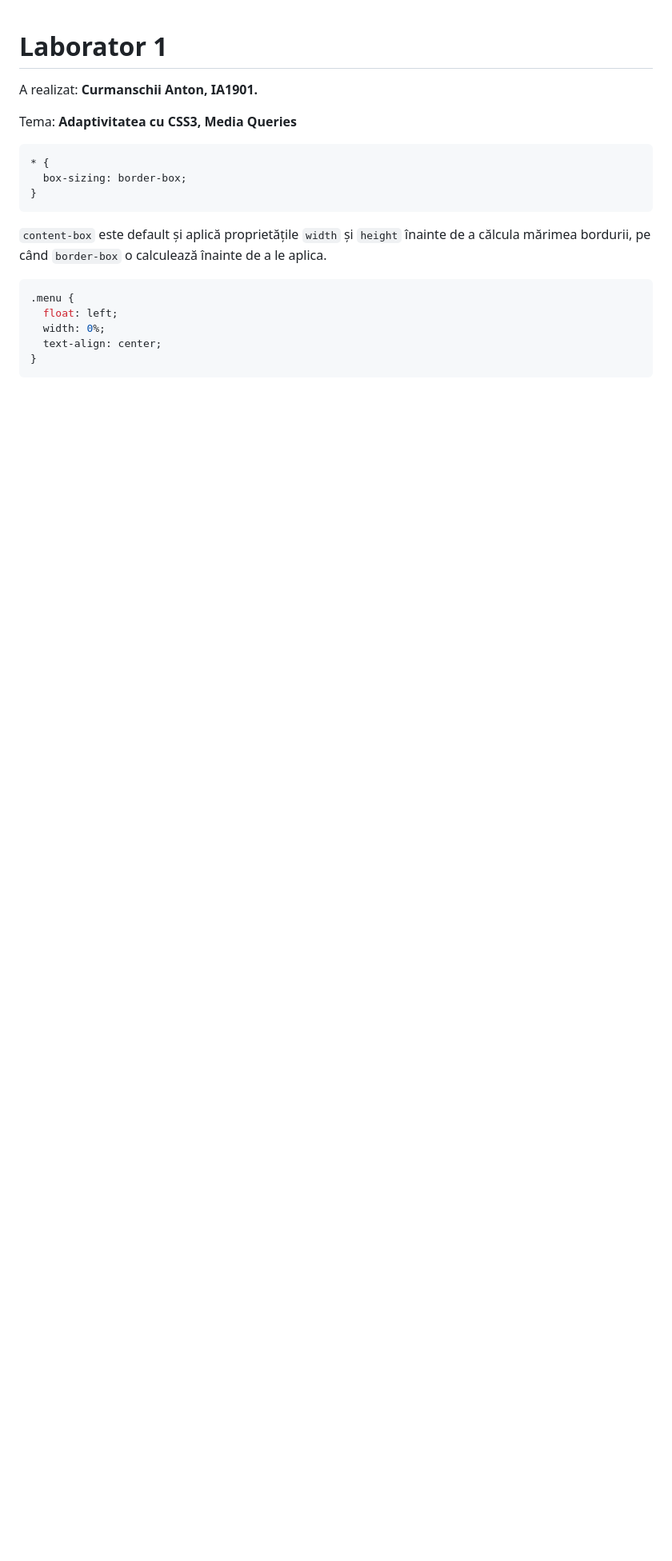
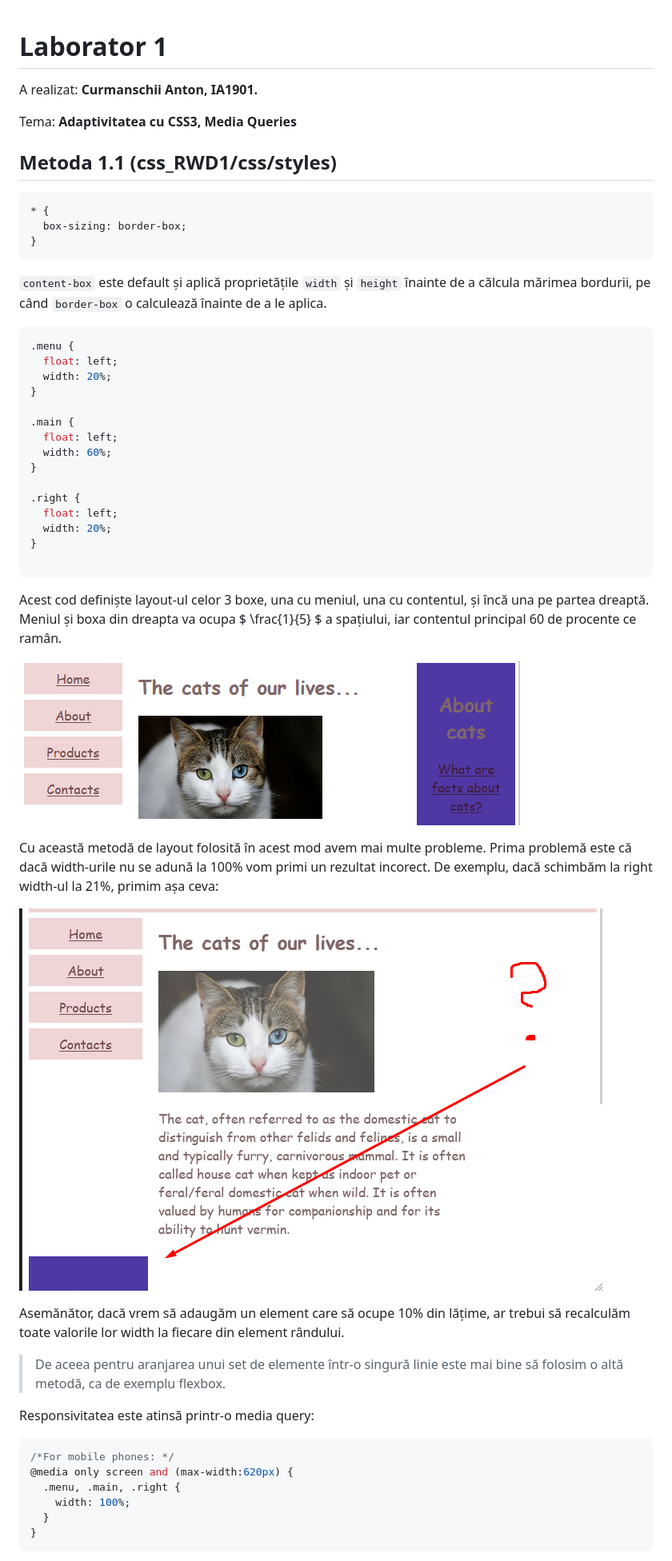
Before and after one commit to AntonC9018/uni_css, a Markdown page: Curmanschii_Anton_Laborator.md, the part around one of its changes. Shown at 80% size. Drawn GitHub-style; pictures changed too: images/page.png (added), images/page_2.png (added); blank space fills up the shorter version.

````diff
--- a/Curmanschii_Anton_Laborator.md
+++ b/Curmanschii_Anton_Laborator.md
@@ -4,6 +4,9 @@ A realizat: **Curmanschii Anton, IA1901.**
 
 Tema: **Adaptivitatea cu CSS3, Media Queries**
 
+
+
+## Metoda 1.1 (css_RWD1/css/styles)
 
 ```css
 * {
@@ -18,8 +21,43 @@ Tema: **Adaptivitatea cu CSS3, Media Queries**
 ```css
 .menu {
   float: left;
-  width: 0%;
-  text-align: center;
+  width: 20%;
+}
+
+.main {
+  float: left;
+  width: 60%;
+}
+
+.right {
+  float: left;
+  width: 20%;
+}
+
+```
+
+Acest cod definiște layout-ul celor 3 boxe, una cu meniul, una cu contentul, și încă una pe partea dreaptă.
+Meniul și boxa din dreapta va ocupa $ \frac{1}{5} $ a spațiului, iar contentul principal 60 de procente ce ramân.
+
+![](images/page.png)
+
+Cu această metodă de layout folosită în acest mod avem mai multe probleme.
+Prima problemă este că dacă width-urile nu se adună la 100% vom primi un rezultat incorect.
+De exemplu, dacă schimbăm la right width-ul la 21%, primim așa ceva:
+
+![](images/page_2.png)
+
+Asemănător, dacă vrem să adaugăm un element care să ocupe 10% din lățime, ar trebui să recalculăm toate valorile lor width la fiecare din element rândului.
+
+> De aceea pentru aranjarea unui set de elemente într-o singură linie este mai bine să folosim o altă metodă, ca de exemplu flexbox.
+
+Responsivitatea este atinsă printr-o media query:
+```css
+/*For mobile phones: */
+@media only screen and (max-width:620px) {
+  .menu, .main, .right {
+    width: 100%;
+  }
 }
 ```
 
````
Also changed, not shown: other parts of Curmanschii_Anton_Laborator.md (+31 -1 lines), 3 other files.
